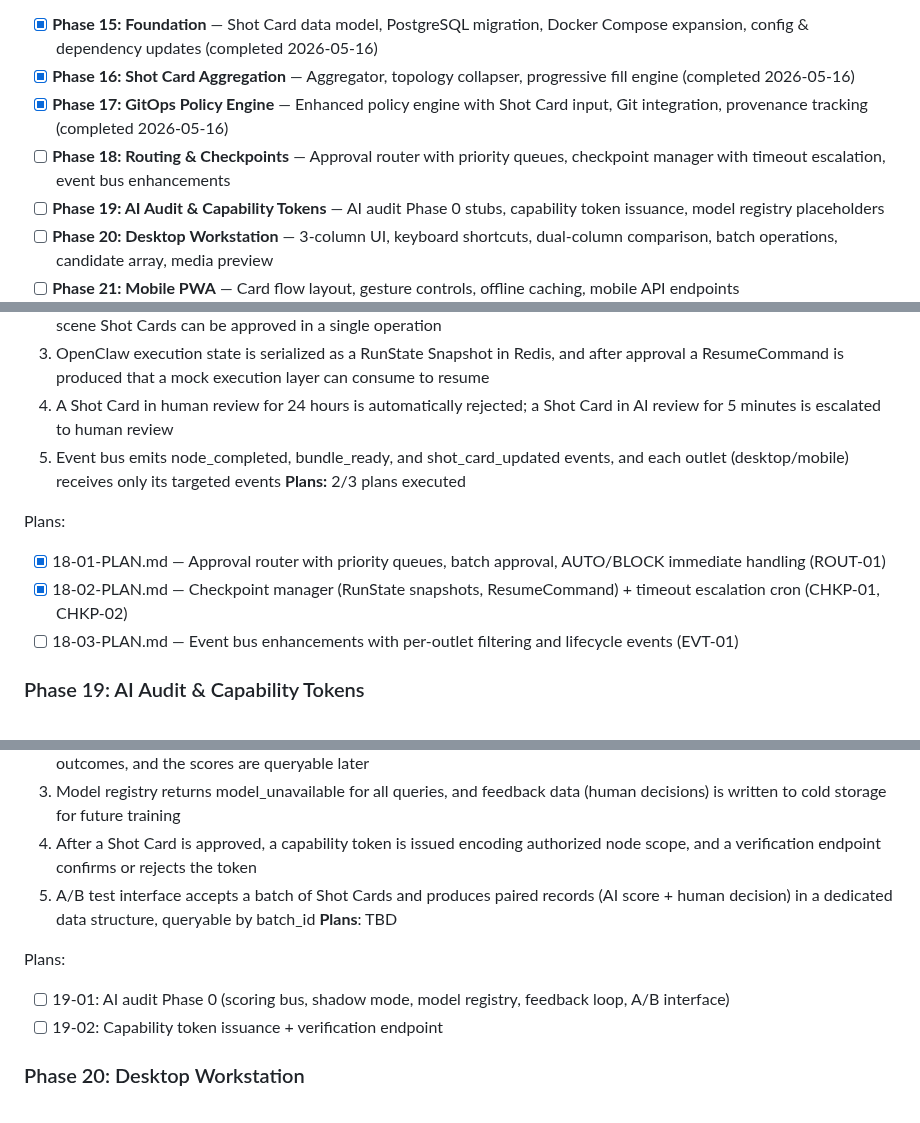
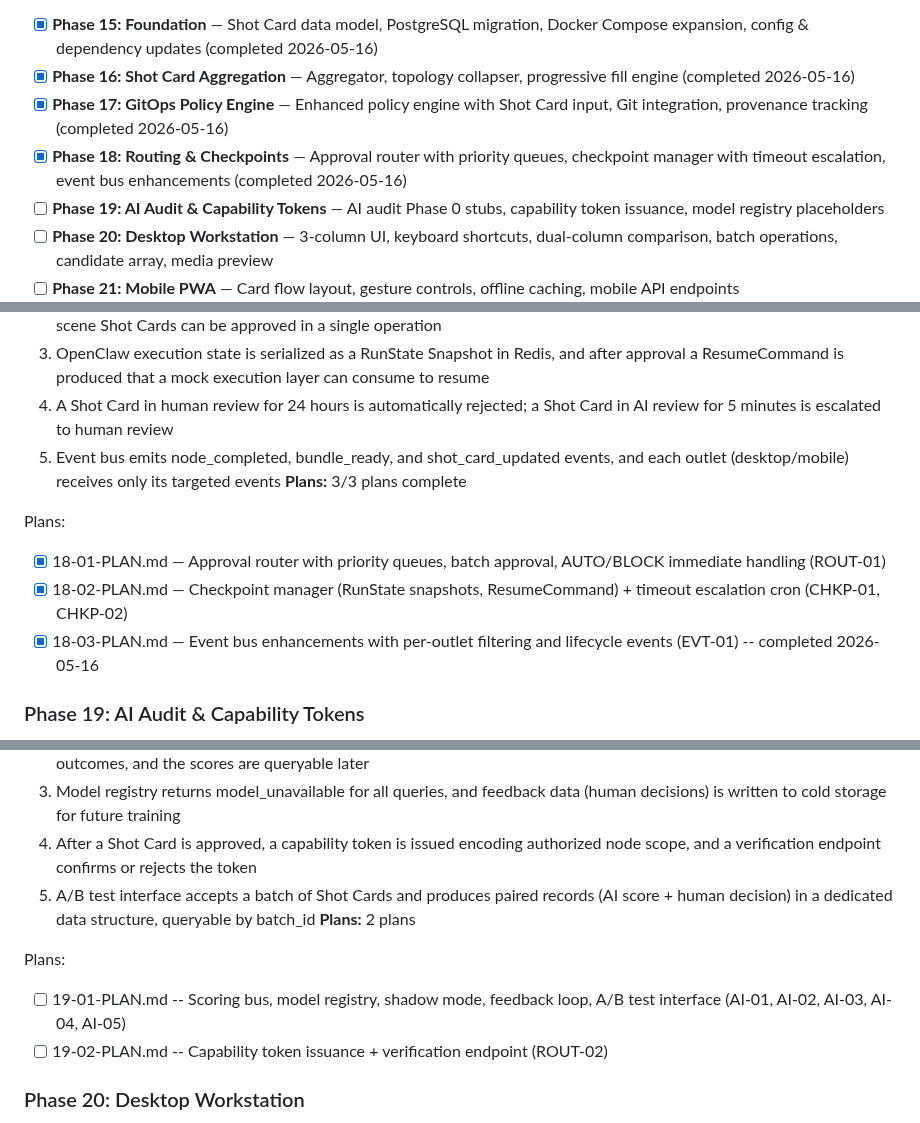
Before and after one commit to kaiger666888/kais-review-platform, a Markdown page: .planning/ROADMAP.md, 3 parts joined by grey strips. Drawn GitHub-style.

Commit message:
docs(19): create phase plan for AI audit & capability tokens

```diff
--- a/.planning/ROADMAP.md
+++ b/.planning/ROADMAP.md
@@ -44,7 +44,7 @@ Full rewrite from generic review queue to Shot Card-driven pipeline governance p
 - [x] **Phase 15: Foundation** — Shot Card data model, PostgreSQL migration, Docker Compose expansion, config & dependency updates (completed 2026-05-16)
 - [x] **Phase 16: Shot Card Aggregation** — Aggregator, topology collapser, progressive fill engine (completed 2026-05-16)
 - [x] **Phase 17: GitOps Policy Engine** — Enhanced policy engine with Shot Card input, Git integration, provenance tracking (completed 2026-05-16)
-- [ ] **Phase 18: Routing & Checkpoints** — Approval router with priority queues, checkpoint manager with timeout escalation, event bus enhancements
+- [x] **Phase 18: Routing & Checkpoints** — Approval router with priority queues, checkpoint manager with timeout escalation, event bus enhancements (completed 2026-05-16)
 - [ ] **Phase 19: AI Audit & Capability Tokens** — AI audit Phase 0 stubs, capability token issuance, model registry placeholders
 - [ ] **Phase 20: Desktop Workstation** — 3-column UI, keyboard shortcuts, dual-column comparison, batch operations, candidate array, media preview
 - [ ] **Phase 21: Mobile PWA** — Card flow layout, gesture controls, offline caching, mobile API endpoints
@@ -107,12 +107,12 @@ Plans:
   3. OpenClaw execution state is serialized as a RunState Snapshot in Redis, and after approval a ResumeCommand is produced that a mock execution layer can consume to resume
   4. A Shot Card in human review for 24 hours is automatically rejected; a Shot Card in AI review for 5 minutes is escalated to human review
   5. Event bus emits node_completed, bundle_ready, and shot_card_updated events, and each outlet (desktop/mobile) receives only its targeted events
-**Plans:** 2/3 plans executed
+**Plans:** 3/3 plans complete
 
 Plans:
 - [x] 18-01-PLAN.md — Approval router with priority queues, batch approval, AUTO/BLOCK immediate handling (ROUT-01)
 - [x] 18-02-PLAN.md — Checkpoint manager (RunState snapshots, ResumeCommand) + timeout escalation cron (CHKP-01, CHKP-02)
-- [ ] 18-03-PLAN.md — Event bus enhancements with per-outlet filtering and lifecycle events (EVT-01)
+- [x] 18-03-PLAN.md — Event bus enhancements with per-outlet filtering and lifecycle events (EVT-01) -- completed 2026-05-16
 
 ### Phase 19: AI Audit & Capability Tokens
 **Goal**: AI audit interfaces exist as verified stubs returning empty vectors with shadow-mode recording, and capability tokens gate downstream GPU execution after approval
@@ -124,11 +124,11 @@ Plans:
   3. Model registry returns model_unavailable for all queries, and feedback data (human decisions) is written to cold storage for future training
   4. After a Shot Card is approved, a capability token is issued encoding authorized node scope, and a verification endpoint confirms or rejects the token
   5. A/B test interface accepts a batch of Shot Cards and produces paired records (AI score + human decision) in a dedicated data structure, queryable by batch_id
-**Plans**: TBD
+**Plans:** 2 plans
 
 Plans:
-- [ ] 19-01: AI audit Phase 0 (scoring bus, shadow mode, model registry, feedback loop, A/B interface)
-- [ ] 19-02: Capability token issuance + verification endpoint
+- [ ] 19-01-PLAN.md -- Scoring bus, model registry, shadow mode, feedback loop, A/B test interface (AI-01, AI-02, AI-03, AI-04, AI-05)
+- [ ] 19-02-PLAN.md -- Capability token issuance + verification endpoint (ROUT-02)
 
 ### Phase 20: Desktop Workstation
 **Goal**: Reviewers use a 3-column desktop workstation to efficiently review Shot Cards with keyboard shortcuts, media playback, comparisons, and batch operations
```
Also changed, not shown: other parts of .planning/ROADMAP.md (+4 -4 lines), 2 other files.
